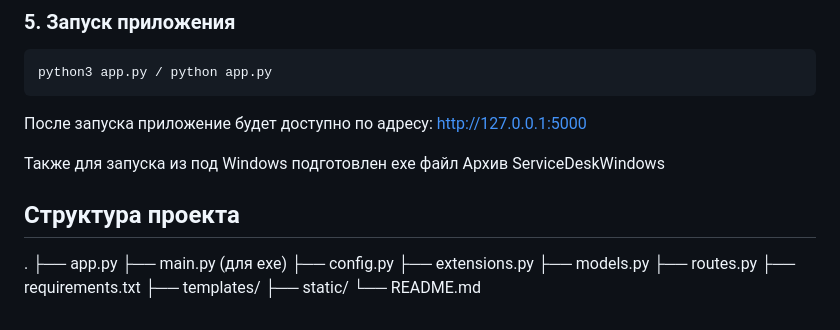
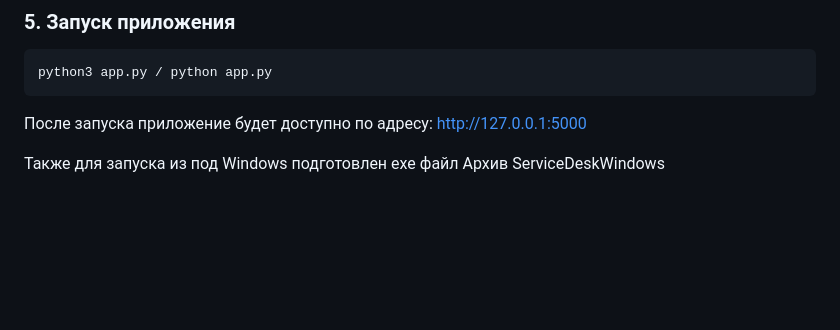
Before and after one commit to urba-na/ITMO_HW_py, a Markdown page: diplom/README.md, the part around the change. Drawn GitHub-style; blank space fills up the shorter version.

```diff
--- a/diplom/README.md
+++ b/diplom/README.md
@@ -84,16 +84,3 @@ http://127.0.0.1:5000
 
 Также для запуска из под Windows подготовлен exe файл
 Архив ServiceDeskWindows
-
-## Структура проекта
-.
-├── app.py
-├── main.py (для exe)
-├── config.py
-├── extensions.py
-├── models.py
-├── routes.py
-├── requirements.txt
-├── templates/
-├── static/
-└── README.md
```
